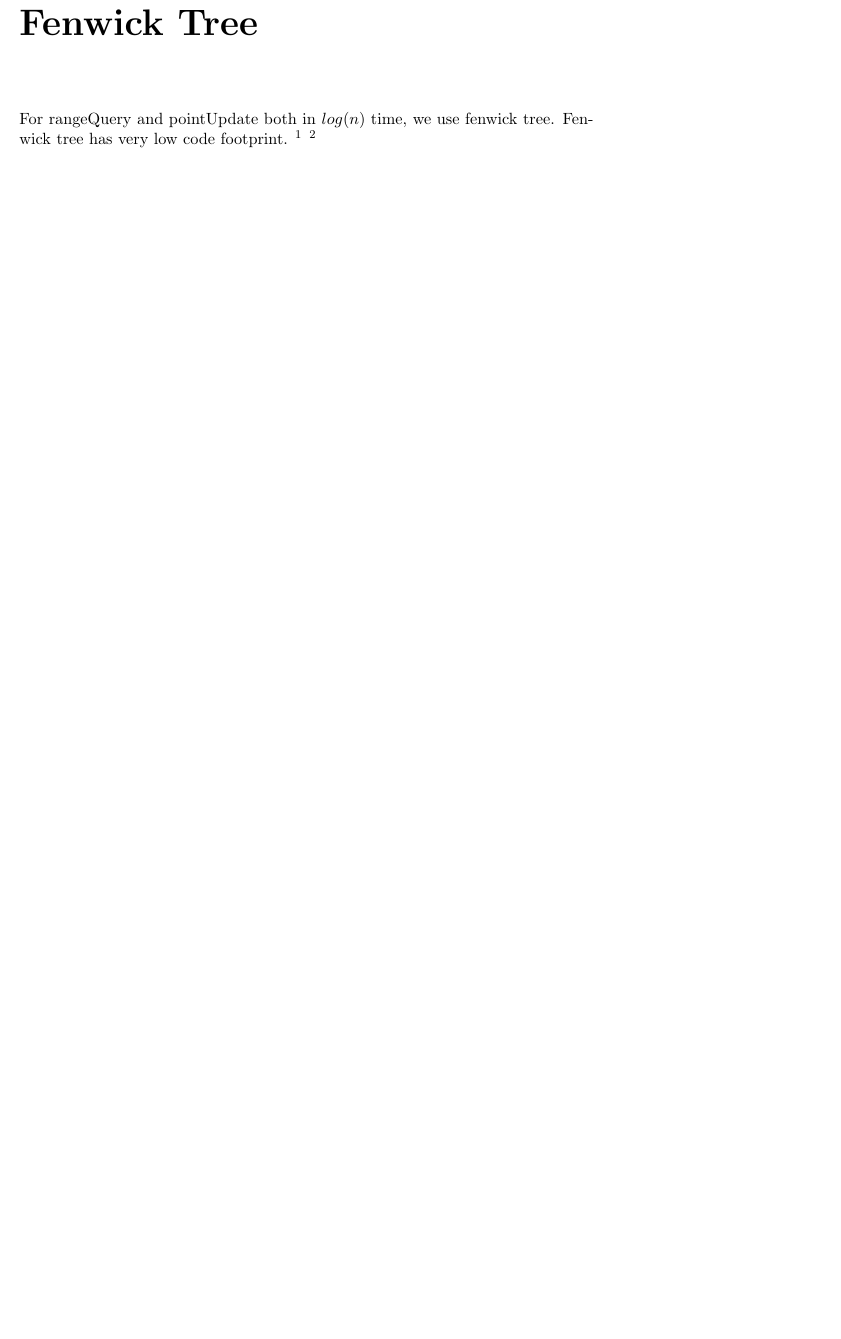
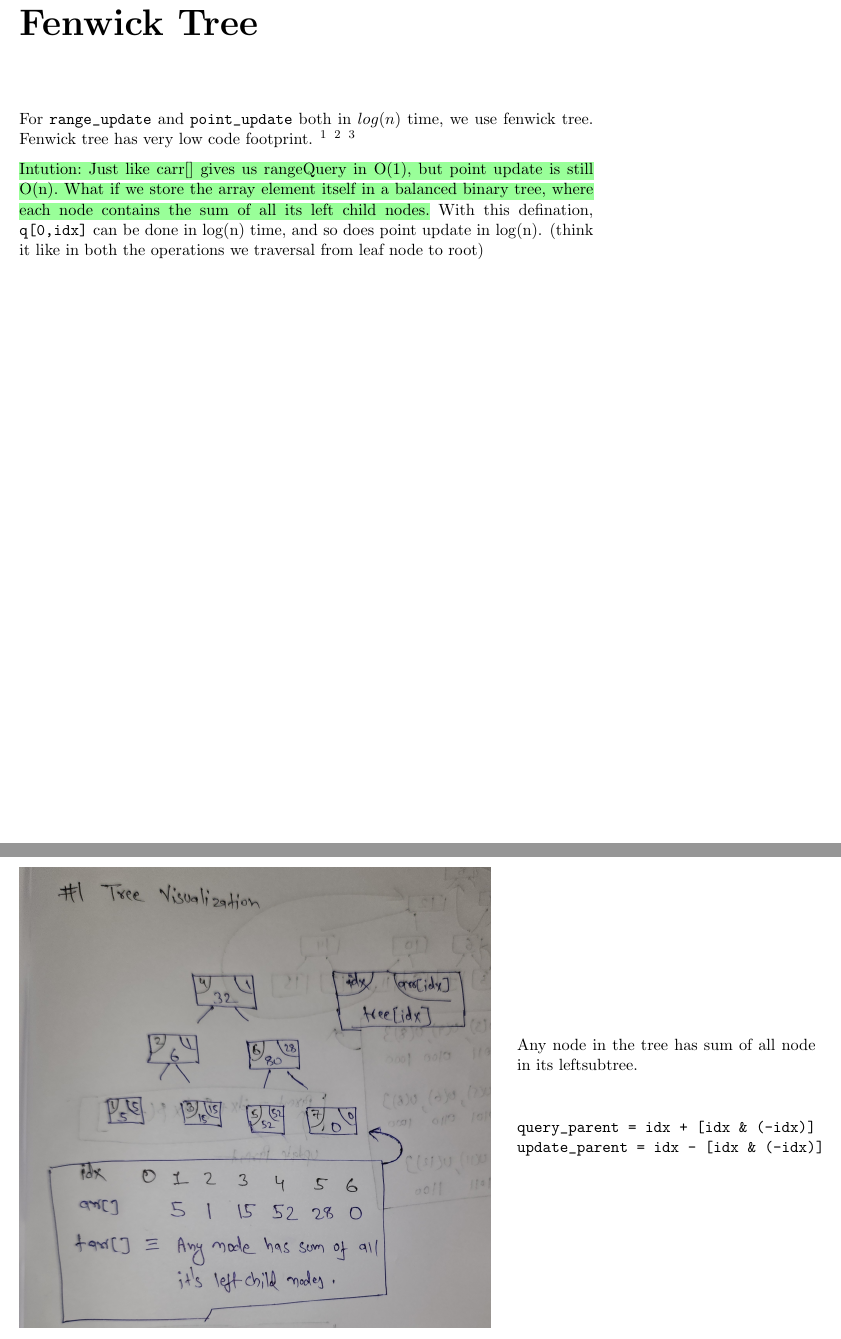
Before and after one commit to pankaj-54666/algo-notes, a LaTeX thesis (algo-fundamentals/main.tex, which reads algo-fundamentals/data-structure/fenwick-tree.tex, latex-setting/cmemoir.cls): part of page 60 of 60 before the commit and two parts of pages 58 and 59 of 59 after it, the two joined at a grey line, cut so that both start at the same text, the shorter picture padded with empty space. Compiled offline with pdfLaTeX.

Commit message:
working lfigure environemnt

```diff
--- a/algo-fundamentals/data-structure/fenwick-tree.tex
+++ b/algo-fundamentals/data-structure/fenwick-tree.tex
@@ -1,6 +1,48 @@
 \chapter{Fenwick Tree}\label{chp:fenwick_tree}
 
-For rangeQuery and pointUpdate both in $log(n)$ time, we use fenwick tree.
+For \verb|range_update| and \verb|point_update| both in $log(n)$ time, we use fenwick tree.
 Fenwick tree has very low code footprint. \footnote{but you must understand the tree strucutre and uppdate sequence to understand how it works.}
 \footnote{
 \href{https://cs.stackexchange.com/questions/10538/bit-what-is-the-intuition-behind-a-binary-indexed-tree-and-how-was-it-thought-a}{link:Intution Behind Fenwick Tree}}
+\footnote{fenwick tree is not suitable for range update}
+
+\intution{Intution: Just like carr[] gives us rangeQuery in O(1), but point update is still O(n). What if we store the array element itself in a balanced binary tree, where each node contains the sum of all its left child nodes.}
+With this defination, \verb|q[0,idx]| can be done in log(n) time, and so does point update in log(n). (think it like in both the operations we traversal from leaf node to root)
+\newpage
+% \begin{fullwidth}
+
+%     \begin{figure}
+%         \begin{minipage}[c]{0.5\fullwidthlen}
+%             \includegraphics[width=.3\textwidth]{resources/dsa-fenwick-tree-visualization.jpg}
+%         \end{minipage}
+%         \begin{minipage}[c]{0.3\fullwidthlen}
+%           \caption{some caption}
+%         \end{minipage}
+
+%       \end{figure}
+
+
+% \end{fullwidth}
+
+
+    % \begin{figure}
+    %     \begin{fullwidth}
+    %     \begin{minipage}[c]{0.4\fullwidthlen}
+    %         \includegraphics[width=\textwidth]{example-image}
+    %     \end{minipage}\hspace{5mm}
+    %     \begin{minipage}[c]{0.6\fullwidthlen}
+    %            \lipsum[2]
+    %            % Hello
+    %     \end{minipage}
+    % \end{fullwidth}
+    % \end{figure}
+
+\begin{lfigure}{resources/dsa-fenwick-tree-visualization.jpg}{0.6}{0.38}
+    Any node in the tree has sum of all node in its leftsubtree.
+    \vspace{1cm}
+
+    \verb|query_parent = idx + [idx & (-idx)]|
+
+    \verb|update_parent = idx - [idx & (-idx)]|
+
+\end{lfigure}
--- a/latex-setting/cmemoir.cls
+++ b/latex-setting/cmemoir.cls
@@ -118,7 +134,9 @@
 % % (WILL NOT WORKING with twoside page]
 \newlength{\fullwidthlen}
 \setlength{\fullwidthlen}{\marginparwidth}
-\addtolength{\fullwidthlen}{\marginparsep}
+% \addtolength{\fullwidthlen}{\marginparsep}
+\addtolength{\fullwidthlen}{\textwidth}
+
 
 \newenvironment{fullwidth}[1][]{%
 % Important: you need to set \textwidth = \textwidth + \marginparwidth & set marginparwidth to zero.
```
Also changed, not shown: algo-fundamentals/main.tex (+2 -2 lines), algo-fundamentals/resources/dsa-fenwick-point-update.jpg (added), algo-fundamentals/resources/dsa-fenwick-range-query.jpg (added), algo-fundamentals/resources/dsa-fenwick-tree-visualization.jpg (added), latex-setting/cmemoir.cls (16 more changed lines).
